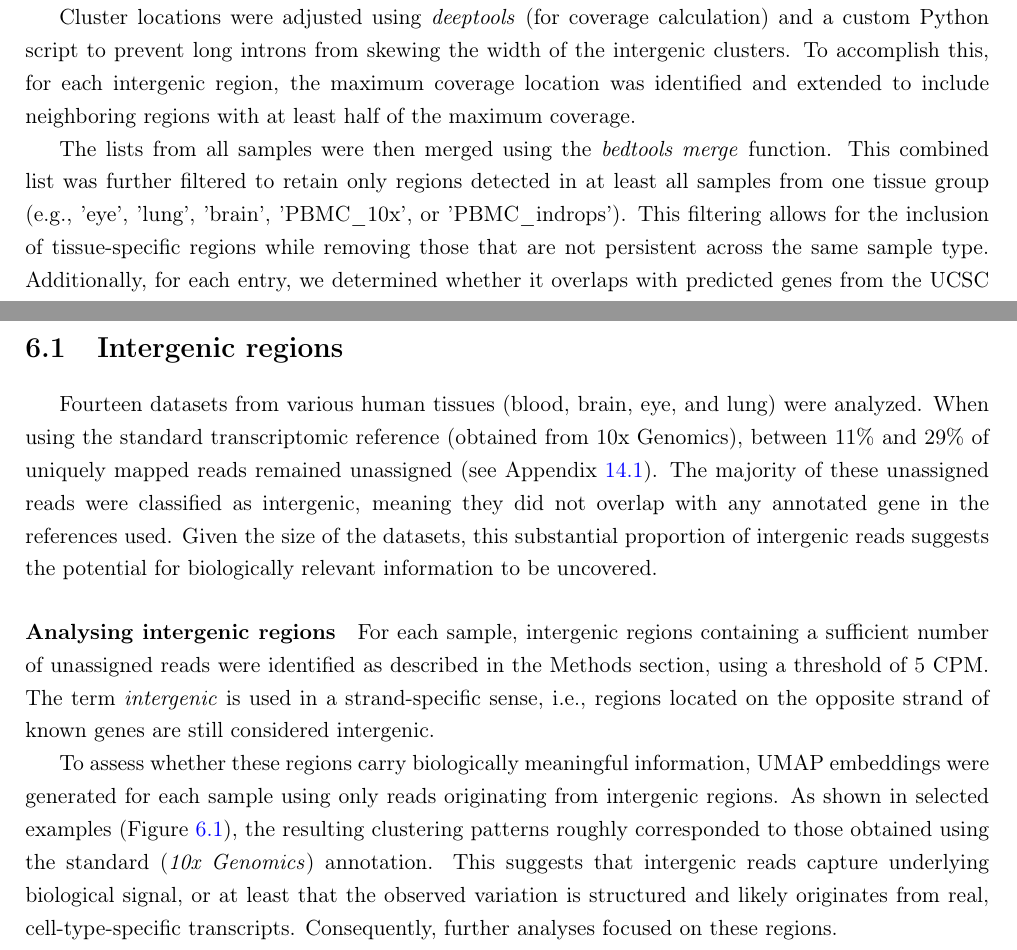
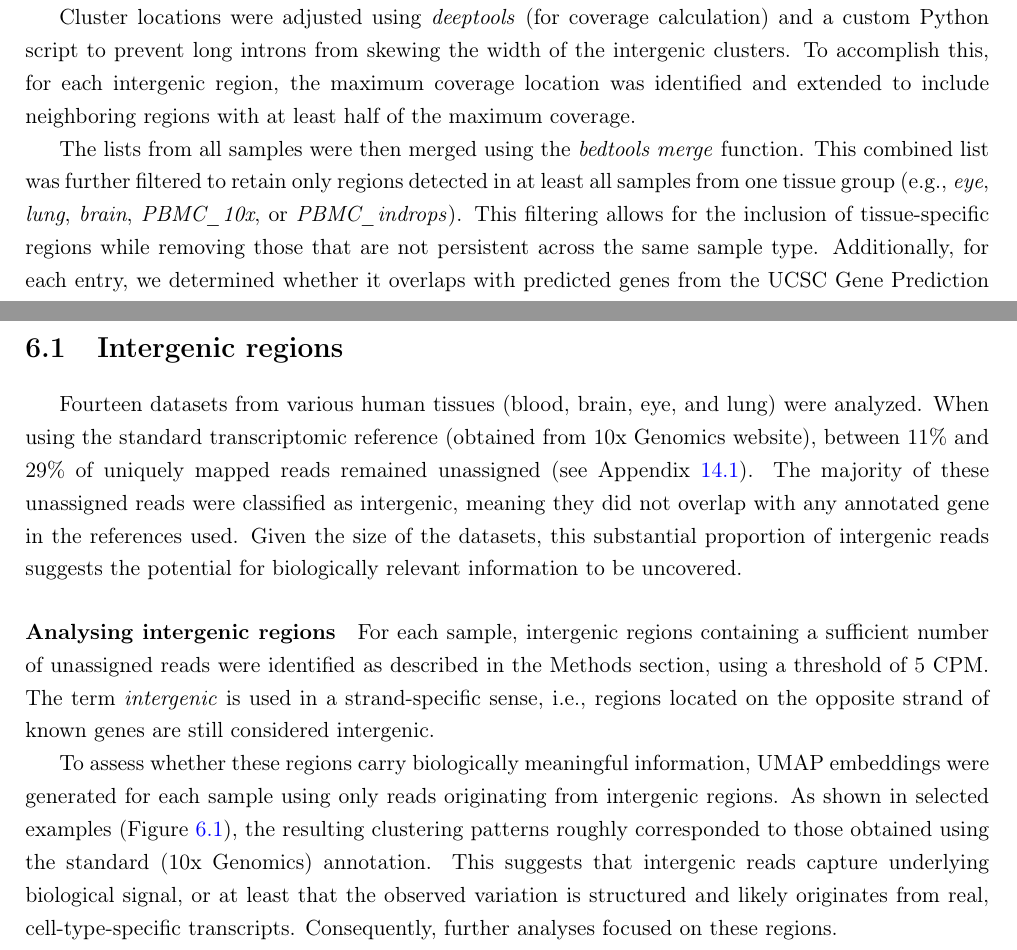
Before and after one commit to JuozapasI/MasterThesis, a LaTeX thesis (thesis.tex, which reads textparts/methods.tex, textparts/results.tex): two parts of pages 24 and 28 of 53, joined at a grey line, cut so that both start at the same text. Compiled offline with pdfLaTeX.

Commit message:
polishing

```diff
--- a/textparts/methods.tex
+++ b/textparts/methods.tex
@@ -143,7 +143,8 @@
 To accomplish this, for each intergenic region, the maximum coverage location was identified and extended to include neighboring regions with at least half of the maximum coverage.
 
 The lists from all samples were then merged using the \textit{bedtools merge} function.
-This combined list was further filtered to retain only regions detected in at least all samples from one tissue group (e.g., 'eye', 'lung', 'brain', 'PBMC\_10x', or 'PBMC\_indrops').
+This combined list was further filtered to retain only regions detected in at least all samples from one tissue group
+(e.g., \textit{eye}, \textit{lung}, \textit{brain}, \textit{PBMC\_10x}, or \textit{PBMC\_indrops}).
 This filtering allows for the inclusion of tissue-specific regions while removing those that
 are not persistent across the same sample type.
 Additionally, for each entry, we determined whether it overlaps with predicted genes from the UCSC Gene Prediction Archive (using \textit{bedtools merge})
--- a/textparts/results.tex
+++ b/textparts/results.tex
@@ -1,7 +1,7 @@
 \section{Intergenic regions}
 
 Fourteen datasets from various human tissues (blood, brain, eye, and lung) were analyzed.
-When using the standard transcriptomic reference (obtained from 10x Genomics), between 11\% and 29\%
+When using the standard transcriptomic reference (obtained from 10x Genomics website), between 11\% and 29\%
 of uniquely mapped reads remained unassigned (see Appendix~\ref{tab:countStats}).
 The majority of these unassigned reads were classified as intergenic,
 meaning they did not overlap with any annotated gene in the references used.
@@ -18,7 +18,7 @@
 To assess whether these regions carry biologically meaningful information,
 UMAP embeddings were generated for each sample using only reads originating from intergenic regions.
 As shown in selected examples (Figure~\ref{fig:intergenicClustering}), the resulting clustering patterns
-roughly corresponded to those obtained using the standard (\textit{10x Genomics}) annotation.
+roughly corresponded to those obtained using the standard (10x Genomics) annotation.
 This suggests that intergenic reads capture underlying biological signal, or at least
 that the observed variation is structured and likely originates from real, cell-type-specific transcripts.
 Consequently, further analyses focused on these regions.
```
Also changed, not shown: textparts/methods.tex (2 more changed lines), textparts/results.tex (2 more changed lines).
